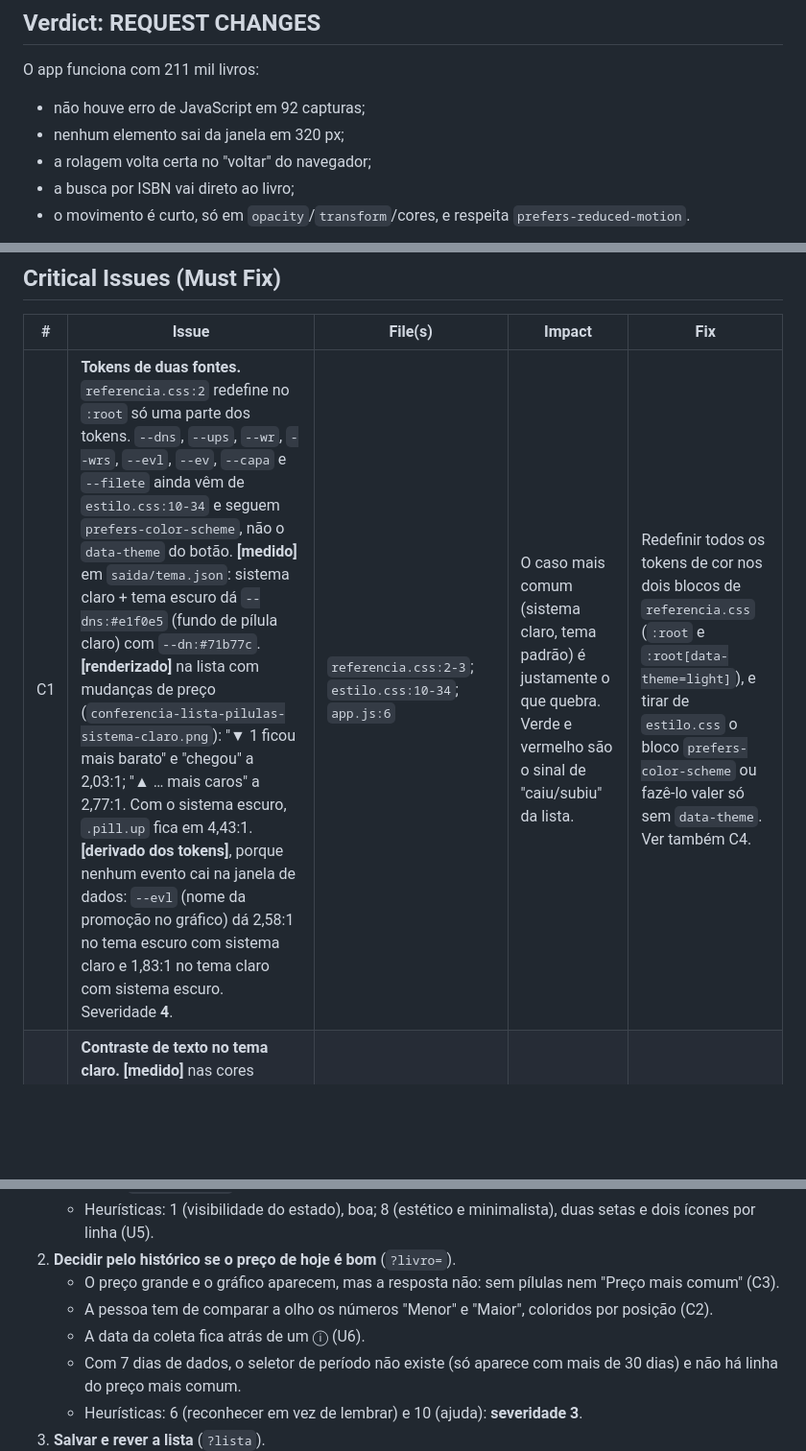
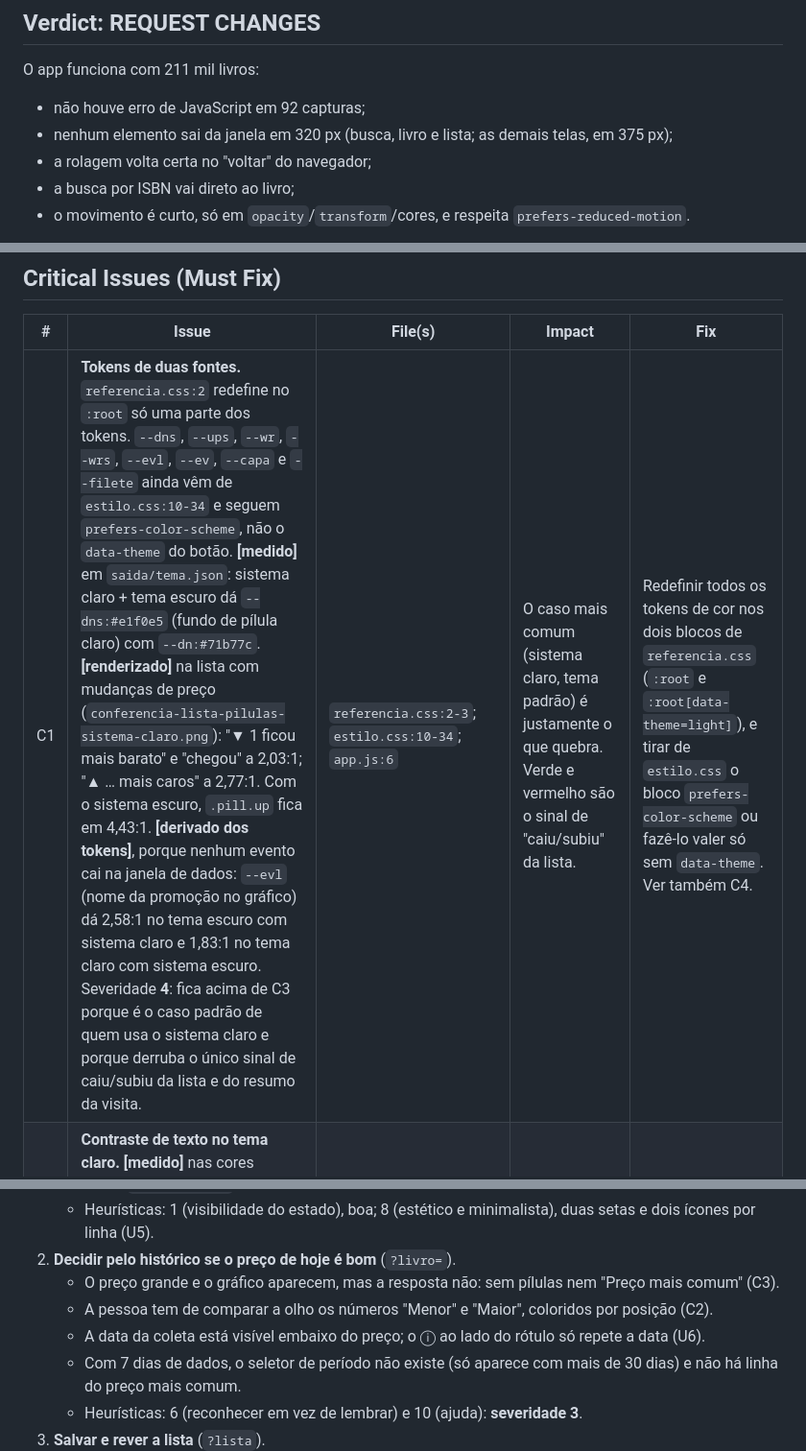
Before and after one commit to espindoIa/comparador-amazon, a Markdown page: reviews/audit-ui-ux-motion.md, 3 parts joined by grey strips. Shown at 96% size. Rendered like a GitHub page; blank space fills up the shorter version.

Commit message:
Auditoria: a data da coleta já é visível (U6), C3 e o alcance do 1.4.10
Co-Authored-By: Claude Opus 5.5 <noreply@anthropic.com>
Claude-Session: https://claude.ai/code/session_012xbYv332vLx9xnWRmg3p3G

```diff
--- a/reviews/audit-ui-ux-motion.md
+++ b/reviews/audit-ui-ux-motion.md
@@ -71,7 +71,7 @@ Não há mudança proposta; é uma auditoria do que está publicado. O visual es
 ## Verdict: REQUEST CHANGES
 O app funciona com 211 mil livros:
 - não houve erro de JavaScript em 92 capturas;
-- nenhum elemento sai da janela em 320 px;
+- nenhum elemento sai da janela em 320 px (busca, livro e lista; as demais telas, em 375 px);
 - a rolagem volta certa no "voltar" do navegador;
 - a busca por ISBN vai direto ao livro;
 - o movimento é curto, só em `opacity`/`transform`/cores, e respeita `prefers-reduced-motion`.
@@ -84,5 +84,5 @@ O que impede aprovar:
 ## Critical Issues (Must Fix)
 | # | Issue | File(s) | Impact | Fix |
 |---|-------|---------|--------|-----|
-| C1 | **Tokens de duas fontes.** `referencia.css:2` redefine no `:root` só uma parte dos tokens. `--dns`, `--ups`, `--wr`, `--wrs`, `--evl`, `--ev`, `--capa` e `--filete` ainda vêm de `estilo.css:10-34` e seguem `prefers-color-scheme`, não o `data-theme` do botão. **[medido]** em `saida/tema.json`: sistema claro + tema escuro dá `--dns:#e1f0e5` (fundo de pílula claro) com `--dn:#71b77c`. **[renderizado]** na lista com mudanças de preço (`conferencia-lista-pilulas-sistema-claro.png`): "▼ 1 ficou mais barato" e "chegou" a 2,03:1; "▲ … mais caros" a 2,77:1. Com o sistema escuro, `.pill.up` fica em 4,43:1. **[derivado dos tokens]**, porque nenhum evento cai na janela de dados: `--evl` (nome da promoção no gráfico) dá 2,58:1 no tema escuro com sistema claro e 1,83:1 no tema claro com sistema escuro. Severidade **4**. | `referencia.css:2-3`; `estilo.css:10-34`; `app.js:6` | O caso mais comum (sistema claro, tema padrão) é justamente o que quebra. Verde e vermelho são o sinal de "caiu/subiu" da lista. | Redefinir todos os tokens de cor nos dois blocos de `referencia.css` (`:root` e `:root[data-theme=light]`), e tirar de `estilo.css` o bloco `prefers-color-scheme` ou fazê-lo valer só sem `data-theme`. Ver também C4. |
+| C1 | **Tokens de duas fontes.** `referencia.css:2` redefine no `:root` só uma parte dos tokens. `--dns`, `--ups`, `--wr`, `--wrs`, `--evl`, `--ev`, `--capa` e `--filete` ainda vêm de `estilo.css:10-34` e seguem `prefers-color-scheme`, não o `data-theme` do botão. **[medido]** em `saida/tema.json`: sistema claro + tema escuro dá `--dns:#e1f0e5` (fundo de pílula claro) com `--dn:#71b77c`. **[renderizado]** na lista com mudanças de preço (`conferencia-lista-pilulas-sistema-claro.png`): "▼ 1 ficou mais barato" e "chegou" a 2,03:1; "▲ … mais caros" a 2,77:1. Com o sistema escuro, `.pill.up` fica em 4,43:1. **[derivado dos tokens]**, porque nenhum evento cai na janela de dados: `--evl` (nome da promoção no gráfico) dá 2,58:1 no tema escuro com sistema claro e 1,83:1 no tema claro com sistema escuro. Severidade **4**: fica acima de C3 porque é o caso padrão de quem usa o sistema claro e porque derruba o único sinal de caiu/subiu da lista e do resumo da visita. | `referencia.css:2-3`; `estilo.css:10-34`; `app.js:6` | O caso mais comum (sistema claro, tema padrão) é justamente o que quebra. Verde e vermelho são o sinal de "caiu/subiu" da lista. | Redefinir todos os tokens de cor nos dois blocos de `referencia.css` (`:root` e `:root[data-theme=light]`), e tirar de `estilo.css` o bloco `prefers-color-scheme` ou fazê-lo valer só sem `data-theme`. Ver também C4. |
 | C2 | **Contraste de texto no tema claro.** **[medido]** nas cores computadas e confirmado pelo axe (`color-contrast` em 26 combinações de tela, largura e tema): rótulos das estatísticas do livro "Menor preço" 2,19, "Maior preço" 3,07 e "Preço atual" 1,58, pintados por posição em hexadecimal (`.stats>div:nth-child(n) span`); "Filtros" e a contagem "106 livros até agora" em `--mu2` a 3,31; erro de campo do preço-alvo (`--up` `#ef5657` sobre `#fffdf8`) a 3,37; "Ver todos" e chip ligado (`--ac` `#936822` sobre `--bg`) a 4,46. No tema escuro, só `.pill.up` fica abaixo de 4,5 (4,43). Severidade **3**. | `referencia.css:3,8,11` | Os números que dão sentido ao preço (menor e maior) e o aviso de erro de campo estão entre os textos de menor contraste. | Cores das estatísticas vindas de tokens (`--dn`, `--up`, `--ac`), com versão clara própria (por exemplo `--dn:#146c43` e `--up:#a8321c`, que `estilo.css` já usava). "Filtros" e `.cont` em `--mu`. Escurecer `--ac` claro para ≥ 4,5 sobre `--bg`. |
@@ -148,7 +148,7 @@ Cinco tarefas reais em 375 e 1280 px, tema padrão. Para cada passo: a pessoa sa
 2. **Decidir pelo histórico se o preço de hoje é bom** (`?livro=`).
    - O preço grande e o gráfico aparecem, mas a resposta não: sem pílulas nem "Preço mais comum" (C3).
    - A pessoa tem de comparar a olho os números "Menor" e "Maior", coloridos por posição (C2).
-   - A data da coleta fica atrás de um ⓘ (U6).
+   - A data da coleta está visível embaixo do preço; o ⓘ ao lado do rótulo só repete a data (U6).
    - Com 7 dias de dados, o seletor de período não existe (só aparece com mais de 30 dias) e não há linha do preço mais comum.
    - Heurísticas: 6 (reconhecer em vez de lembrar) e 10 (ajuda): **severidade 3**.
 3. **Salvar e rever a lista** (`?lista`).
```
Also changed, not shown: other parts of reviews/audit-ui-ux-motion.md (+3 -3 lines).
